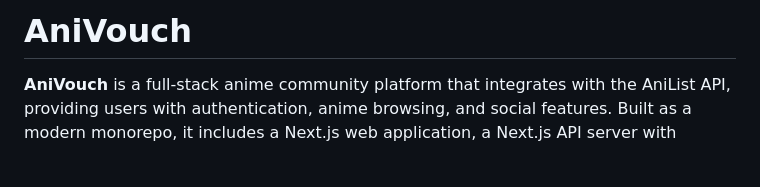
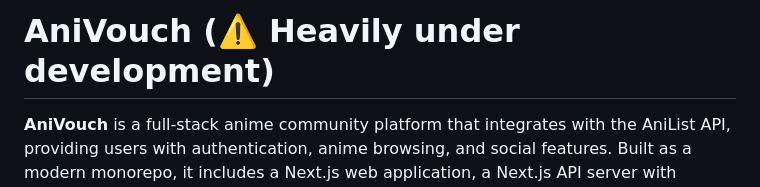
Before and after one commit to monsurcodes/AniVouch, a Markdown page: README.md, the part around the change. Drawn GitHub-style; blank space fills up the shorter version.

Commit message:
Revise project title to include development status

```diff
--- a/README.md
+++ b/README.md
@@ -1,4 +1,4 @@
-# AniVouch
+# AniVouch (⚠️ Heavily under development)
 
 **AniVouch** is a full-stack anime community platform that integrates with the AniList API, providing users with authentication, anime browsing, and social features. Built as a modern monorepo, it includes a Next.js web application, a Next.js API server with database integration, and a React Native mobile app powered by Expo.
 
```
